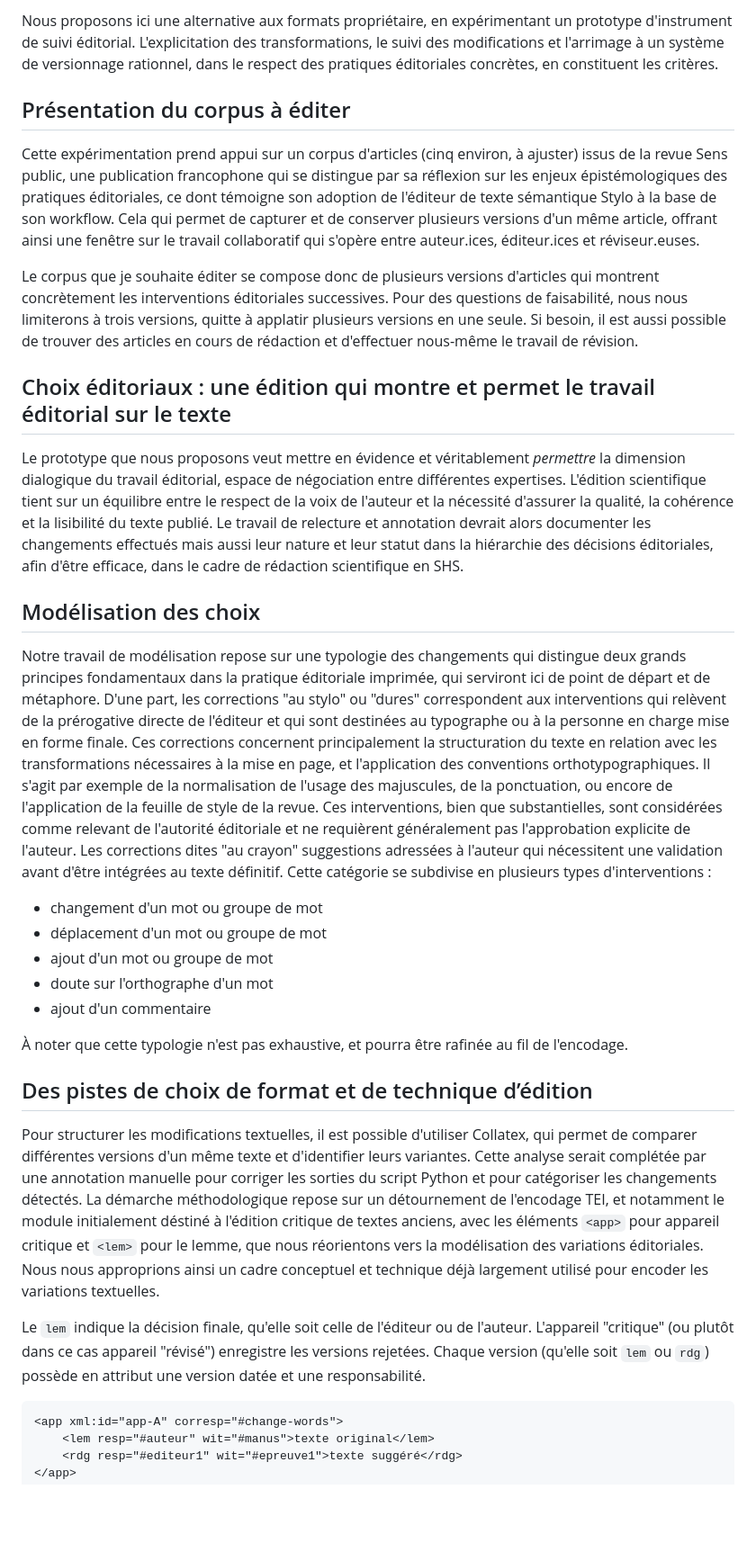
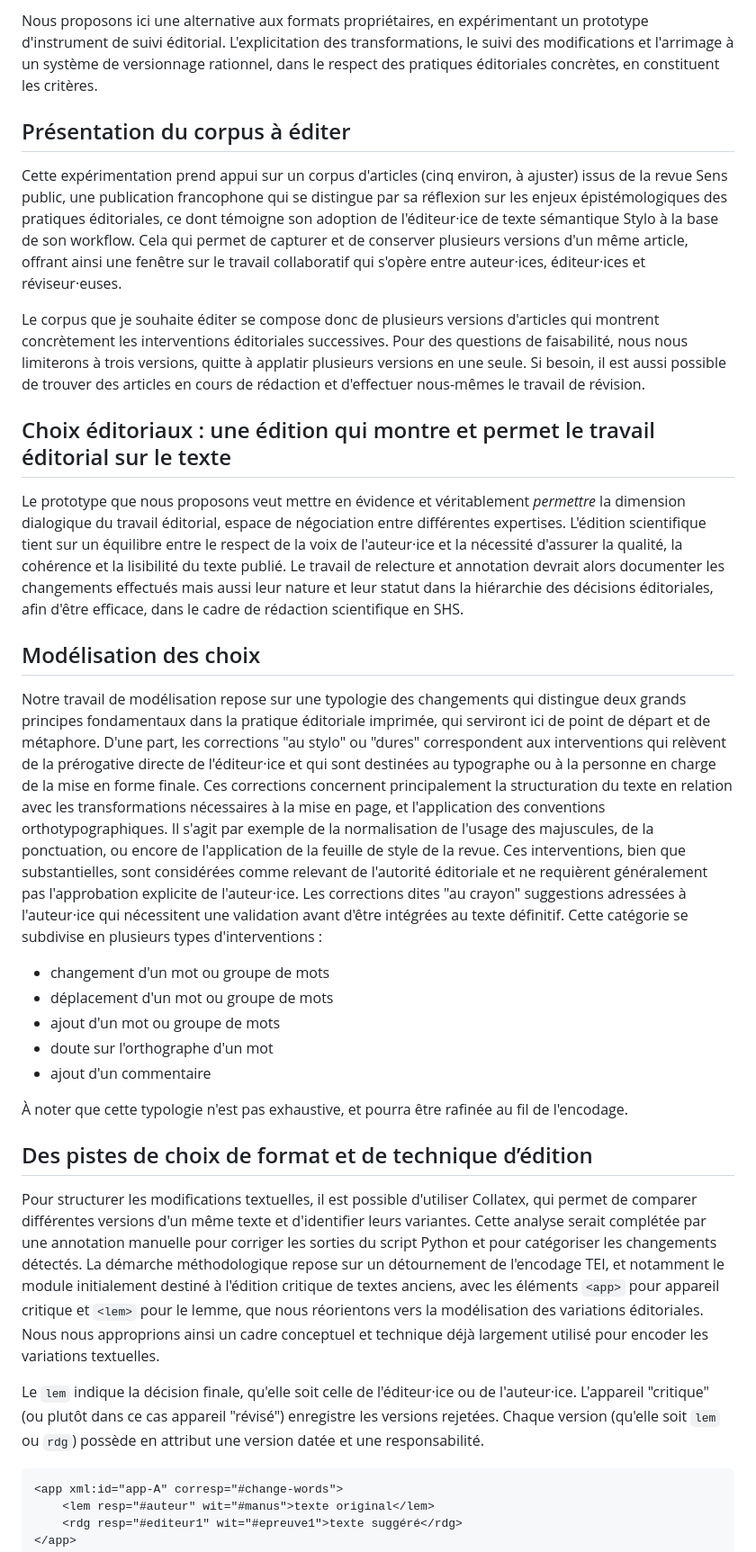
Before and after one commit to gromettoclara/projet-revision, a Markdown page: README.md, the part around one of its changes. Shown at 90% size. GitHub-like rendering; blank space fills up the shorter version.

Commit message:
ortho typo
Updated the README to enhance clarity and inclusivity in language.

````diff
--- a/README.md
+++ b/README.md
@@ -6,23 +6,23 @@ De la plume et de l’encre rouge des scriptoria médiévaux aux fonctions de su
 
-Nous proposons ici une alternative aux formats propriétaire, en expérimentant un prototype d'instrument de suivi éditorial. L'explicitation des transformations, le suivi des modifications et l'arrimage à un système de versionnage rationnel, dans le respect des pratiques éditoriales concrètes, en constituent les critères.
+Nous proposons ici une alternative aux formats propriétaires, en expérimentant un prototype d'instrument de suivi éditorial. L'explicitation des transformations, le suivi des modifications et l'arrimage à un système de versionnage rationnel, dans le respect des pratiques éditoriales concrètes, en constituent les critères.
 
 ## Présentation du corpus à éditer
 
-Cette expérimentation prend appui sur un corpus d'articles (cinq environ, à ajuster) issus de la revue Sens public, une publication francophone qui se distingue par sa réflexion sur les enjeux épistémologiques des pratiques éditoriales, ce dont témoigne son adoption de l'éditeur de texte sémantique Stylo à la base de son workflow. Cela qui permet de capturer et de conserver plusieurs versions d'un même article, offrant ainsi une fenêtre sur le travail collaboratif qui s'opère entre auteur.ices, éditeur.ices et réviseur.euses.
+Cette expérimentation prend appui sur un corpus d'articles (cinq environ, à ajuster) issus de la revue Sens public, une publication francophone qui se distingue par sa réflexion sur les enjeux épistémologiques des pratiques éditoriales, ce dont témoigne son adoption de l'éditeur·ice de texte sémantique Stylo à la base de son workflow. Cela qui permet de capturer et de conserver plusieurs versions d'un même article, offrant ainsi une fenêtre sur le travail collaboratif qui s'opère entre auteur·ices, éditeur·ices et réviseur·euses.
 
-Le corpus que je souhaite éditer se compose donc de plusieurs versions d'articles qui montrent concrètement les interventions éditoriales successives. Pour des questions de faisabilité, nous nous limiterons à trois versions, quitte à applatir plusieurs versions en une seule. Si besoin, il est aussi possible de trouver des articles en cours de rédaction et d'effectuer nous-même le travail de révision.
+Le corpus que je souhaite éditer se compose donc de plusieurs versions d'articles qui montrent concrètement les interventions éditoriales successives. Pour des questions de faisabilité, nous nous limiterons à trois versions, quitte à applatir plusieurs versions en une seule. Si besoin, il est aussi possible de trouver des articles en cours de rédaction et d'effectuer nous-mêmes le travail de révision.
 
 ## Choix éditoriaux : une édition qui montre et permet le travail éditorial sur le texte
 
-Le prototype que nous proposons veut mettre en évidence et véritablement *permettre* la dimension dialogique du travail éditorial, espace de négociation entre différentes expertises. L'édition scientifique tient sur un équilibre entre le respect de la voix de l'auteur et la nécessité d'assurer la qualité, la cohérence et la lisibilité du texte publié. Le travail de relecture et annotation devrait alors documenter les changements effectués mais aussi leur nature et leur statut dans la hiérarchie des décisions éditoriales, afin d'être efficace, dans le cadre de rédaction scientifique en SHS.
+Le prototype que nous proposons veut mettre en évidence et véritablement *permettre* la dimension dialogique du travail éditorial, espace de négociation entre différentes expertises. L'édition scientifique tient sur un équilibre entre le respect de la voix de l'auteur·ice et la nécessité d'assurer la qualité, la cohérence et la lisibilité du texte publié. Le travail de relecture et annotation devrait alors documenter les changements effectués mais aussi leur nature et leur statut dans la hiérarchie des décisions éditoriales, afin d'être efficace, dans le cadre de rédaction scientifique en SHS.
 
 ## Modélisation des choix
 
-Notre travail de modélisation repose sur une typologie des changements qui distingue deux grands principes fondamentaux dans la pratique éditoriale imprimée, qui serviront ici de point de départ et de métaphore. D'une part, les corrections "au stylo" ou "dures" correspondent aux interventions qui relèvent de la prérogative directe de l'éditeur et qui sont destinées au typographe ou à la personne en charge mise en forme finale. Ces corrections concernent principalement la structuration du texte en relation avec les transformations nécessaires à la mise en page, et l'application des conventions orthotypographiques. Il s'agit par exemple de la normalisation de l'usage des majuscules, de la ponctuation, ou encore de l'application de la feuille de style de la revue. Ces interventions, bien que substantielles, sont considérées comme relevant de l'autorité éditoriale et ne requièrent généralement pas l'approbation explicite de l'auteur. Les corrections dites "au crayon" suggestions adressées à l'auteur qui nécessitent une validation avant d'être intégrées au texte définitif. Cette catégorie se subdivise en plusieurs types d'interventions :
+Notre travail de modélisation repose sur une typologie des changements qui distingue deux grands principes fondamentaux dans la pratique éditoriale imprimée, qui serviront ici de point de départ et de métaphore. D'une part, les corrections "au stylo" ou "dures" correspondent aux interventions qui relèvent de la prérogative directe de l'éditeur·ice et qui sont destinées au typographe ou à la personne en charge de la mise en forme finale. Ces corrections concernent principalement la structuration du texte en relation avec les transformations nécessaires à la mise en page, et l'application des conventions orthotypographiques. Il s'agit par exemple de la normalisation de l'usage des majuscules, de la ponctuation, ou encore de l'application de la feuille de style de la revue. Ces interventions, bien que substantielles, sont considérées comme relevant de l'autorité éditoriale et ne requièrent généralement pas l'approbation explicite de l'auteur·ice. Les corrections dites "au crayon" suggestions adressées à l'auteur·ice qui nécessitent une validation avant d'être intégrées au texte définitif. Cette catégorie se subdivise en plusieurs types d'interventions :
 
-- changement d'un mot ou groupe de mot
-- déplacement d'un mot ou groupe de mot
-- ajout d'un mot ou groupe de mot
+- changement d'un mot ou groupe de mots
+- déplacement d'un mot ou groupe de mots
+- ajout d'un mot ou groupe de mots
 - doute sur l'orthographe d'un mot
 - ajout d'un commentaire
 
@@ -30,9 +30,9 @@ Notre travail de modélisation repose sur une typologie des changements qui dist
 
 ## Des pistes de choix de format et de technique d’édition
 
-Pour structurer les modifications textuelles, il est possible d'utiliser Collatex, qui permet de comparer différentes versions d'un même texte et d'identifier leurs variantes. Cette analyse serait complétée par une annotation manuelle pour corriger les sorties du script Python et pour catégoriser les changements détectés. La démarche méthodologique repose sur un détournement de l'encodage TEI, et notamment le module initialement déstiné à l'édition critique de textes anciens, avec les éléments `<app>` pour appareil critique et `<lem>` pour le lemme, que nous réorientons vers la modélisation des variations éditoriales. Nous nous approprions ainsi un cadre conceptuel et technique déjà largement utilisé pour encoder les variations textuelles.
+Pour structurer les modifications textuelles, il est possible d'utiliser Collatex, qui permet de comparer différentes versions d'un même texte et d'identifier leurs variantes. Cette analyse serait complétée par une annotation manuelle pour corriger les sorties du script Python et pour catégoriser les changements détectés. La démarche méthodologique repose sur un détournement de l'encodage TEI, et notamment le module initialement destiné à l'édition critique de textes anciens, avec les éléments `<app>` pour appareil critique et `<lem>` pour le lemme, que nous réorientons vers la modélisation des variations éditoriales. Nous nous approprions ainsi un cadre conceptuel et technique déjà largement utilisé pour encoder les variations textuelles.
 
-Le `lem` indique la décision finale, qu'elle soit celle de l'éditeur ou de l'auteur. L'appareil "critique" (ou plutôt dans ce cas appareil "révisé") enregistre les versions rejetées. Chaque version (qu'elle soit `lem` ou `rdg`) possède en attribut une version datée et une responsabilité.
+Le `lem` indique la décision finale, qu'elle soit celle de l'éditeur·ice ou de l'auteur·ice. L'appareil "critique" (ou plutôt dans ce cas appareil "révisé") enregistre les versions rejetées. Chaque version (qu'elle soit `lem` ou `rdg`) possède en attribut une version datée et une responsabilité.
 
 ```xml
 <app xml:id="app-A" corresp="#change-words">
````
Also changed, not shown: other parts of README.md (+2 -2 lines).
